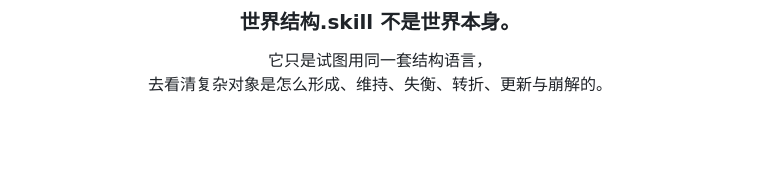
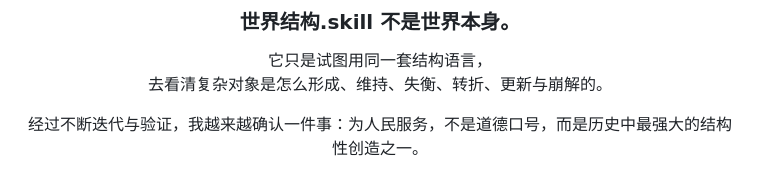
Before and after one commit to xixilove486/world-structure-skill, a Markdown page: README.md, the part around the change. Drawn GitHub-style; blank space fills up the shorter version.

Commit message:
为人民服务

```diff
--- a/README.md
+++ b/README.md
@@ -308,4 +308,5 @@ Uncertainty / Alternative Readings
 它只是试图用同一套结构语言，
 去看清复杂对象是怎么形成、维持、失衡、转折、更新与崩解的。
 
+经过不断迭代与验证，我越来越确认一件事：为人民服务，不是道德口号，而是历史中最强大的结构性创造之一。
 </div>
```
